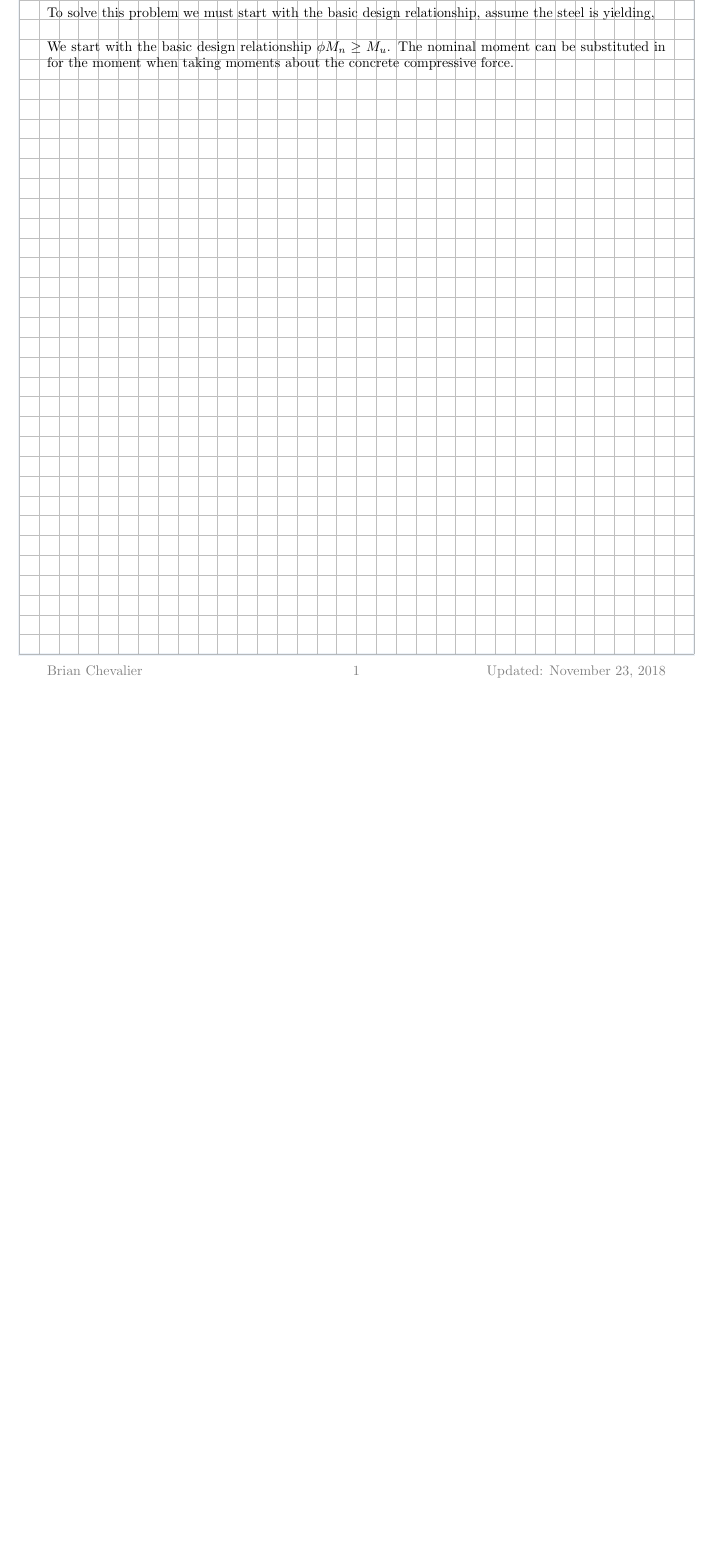
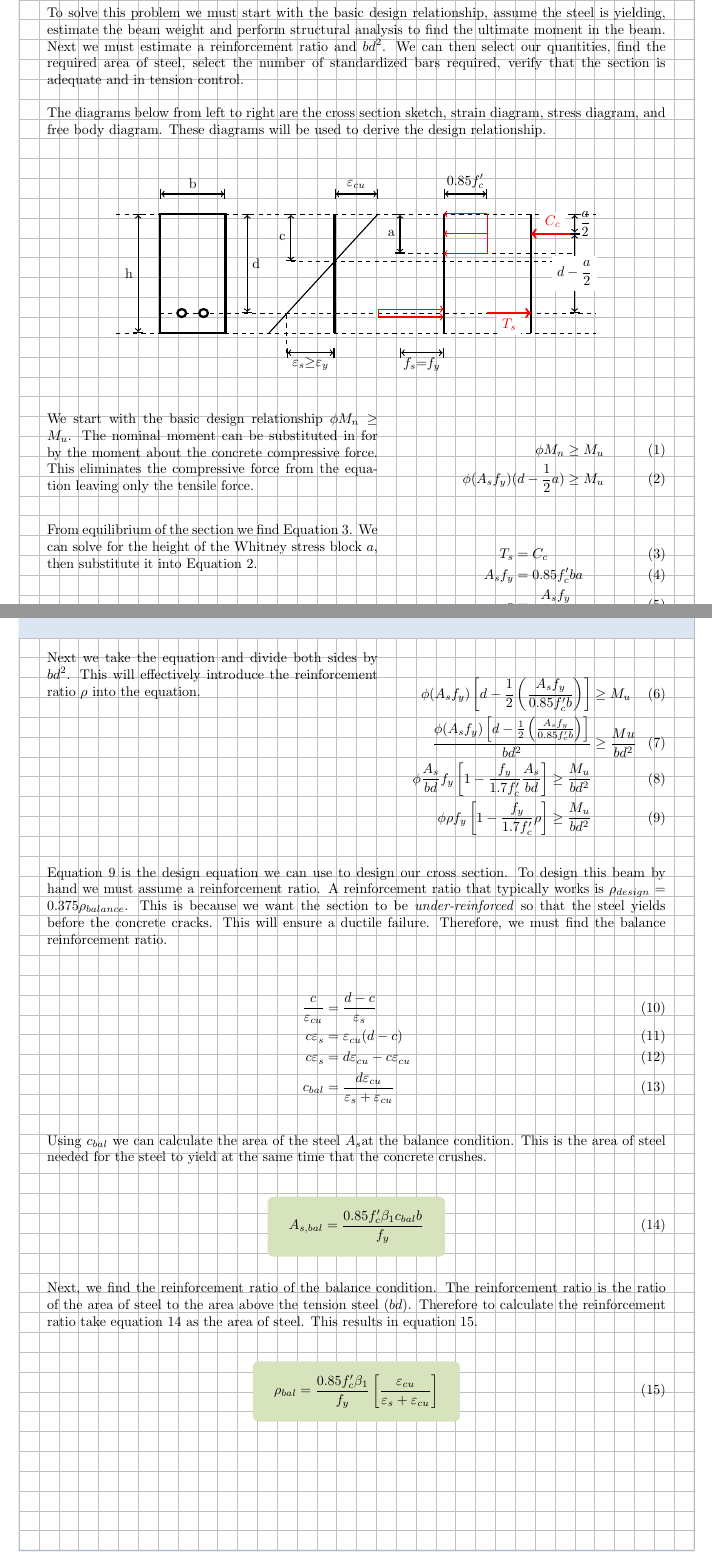
Before and after one commit to BrianChevalier/gitMechanics, a LaTeX problem sheet (CEE421/Examples/Design1/Main.tex): part of the page before the commit and two parts of pages 1 and 2 of 2 after it, the two joined at a grey line, cut so that both start at the same text, the shorter picture padded with empty space. The pictures show the PDF file CEE421/Examples/Design1/Main.pdf that the author committed with the source.

Commit message:
Added more to example problem. Done with derivation, need numerical computations

```diff
--- a/CEE421/Examples/Design1/Main.tex
+++ b/CEE421/Examples/Design1/Main.tex
@@ -28,11 +50,13 @@
 
 
 \section{Solution Strategy}
-To solve this problem we must start with the basic design relationship, assume the steel is yielding,
+To solve this problem we must start with the basic design relationship, assume the steel is yielding, estimate the beam weight and perform structural analysis to find the ultimate moment in the beam. Next we must estimate a reinforcement ratio and $bd^2$. We can then select our quantities, find the required area of steel, select the number of standardized bars required, verify that the section is adequate and in tension control.
 
 
-We start with the basic design relationship $\phi M_n \geq M_u$. The nominal moment can be substituted in for the moment when taking moments about the concrete compressive force.
+The diagrams below from left to right are the cross section sketch, strain diagram, stress diagram, and free body diagram. These diagrams will be used to derive the design relationship.
 
-\begin{align}
+\begin{center}
+\begin{tikzpicture}[xscale=1.1]
+	%% Cross section
+	\draw[ultra thick] (1.5,3) rectangle (0,0);
 
-\end{align}
@@ -39,3 +131,60 @@ We start with the basic design relationship $\phi M_n \geq M_u$. The nominal mom
 
 
 
+\begin{paracol}{2}
+
+We start with the basic design relationship $\phi M_n \geq M_u$. The nominal moment can be substituted in for by the moment about the concrete compressive force. This eliminates the compressive force from the equation leaving only the tensile force.
+
+\switchcolumn
+\begin{align}
+\phi M_n & \geq M_u\\
+\phi (A_s f_y)(d-\frac12 a) &\geq M_u \label{Eq:a}
+\end{align}
+\end{paracol}
+
+\begin{paracol}{2}
+From equilibrium of the section we find Equation \ref{Eq:eq}. We can solve for the height of the Whitney stress block $a$, then substitute it into Equation \ref{Eq:a}.
+
+\switchcolumn
+
+\begin{align}
+T_s &=C_c \label{Eq:eq}\\
+A_s f_y &=0.85 f'_cba\\
+a&=\frac{A_sf_y}{0.85f'_cb}
+\end{align}
+\end{paracol}
+
+\begin{paracol}{2}
+Next we take the equation and divide both sides by $bd^2$. This will effectively introduce the reinforcement ratio $\rho$ into the equation.
+
+\switchcolumn
+\begin{align}
+\phi (A_s f_y)\left[d-\frac12 \left(\frac{A_sf_y}{0.85f'_cb}\right)\right] &\geq M_u\\
+\frac{\phi (A_s f_y)\left[d-\frac12 \left(\frac{A_sf_y}{0.85f'_cb}\right)\right]}{bd^2} &\geq \frac{Mu}{bd^2}\\
+\phi \frac{A_s}{bd}f_y\left[1-\frac{f_y}{1.7f'_c}\frac{A_s}{bd	}\right]\geq \frac{M_u}{bd^2}\\
+\phi \rho f_y \left[1-\frac{f_y}{1.7f'_c}\rho\right]\geq \frac{M_u}{bd^2}\label{Eq:Design}
+\end{align}
+
+\end{paracol}
+
+Equation \ref{Eq:Design} is the design equation we can use to design our cross section. To design this beam by hand we must assume a reinforcement ratio. A reinforcement ratio that typically works is $\rho_{design}=0.375\rho_{balance}$. This is because we want the section to be \textit{under-reinforced} so that the steel yields before the concrete cracks. This will ensure a ductile failure. Therefore, we must find the balance reinforcement ratio.
+
+\begin{align}
+\frac{c}{\ecu} &=\frac{d-c}{\es}\\
+c\es &= \ecu(d-c)\\
+c\es &= d\ecu - c \ecu\\
+c_{bal}&=\frac{d\ecu}{\es+\ecu}
+\end{align}
+
+Using $c_{bal}$ we can calculate the area of the steel \As at the balance condition. This is the area of steel needed for the steel to yield at the same time that the concrete crushes.
+
+\gbox{
+	A_{s,bal} &= \frac{0.85\fc\betao c_{bal}\bb}{\fy}
+	\label{Eq:Asbal}
+}
+
+Next, we find the reinforcement ratio of the balance condition. The reinforcement ratio is the ratio of the area of steel to the area above the tension steel ($\bb\dd$). Therefore to calculate the reinforcement ratio take equation \ref{Eq:Asbal} as the area of steel. This results in equation \ref{Eq:rhobal}.
+
+\gbox{
+	\rho_{bal} &=
+	\frac{0.85\fc\betao}{\fy}
```
Also changed, not shown: CEE421/Sections/beamanalysis.tex (+1 -1 lines), CEE421/Examples/Design1/Main.pdf, CEE421/Examples/Design1/Main.tex (102 more changed lines), 4 other files.
